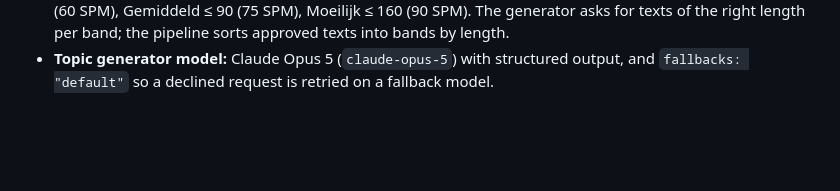
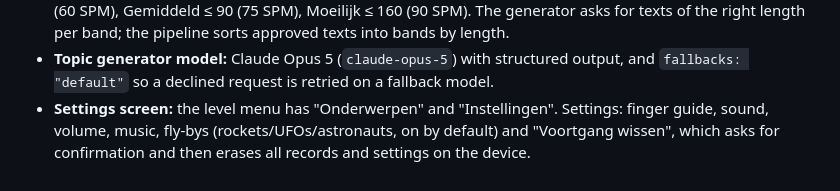
Before and after one commit to iroghair/spacetype, a Markdown page: PLAN.md, the part around the change. GitHub-like rendering; blank space fills up the shorter version.

Commit message:
Record settings screen decision in PLAN.md
Co-Authored-By: Claude Opus 5.5 <noreply@anthropic.com>

```diff
--- a/PLAN.md
+++ b/PLAN.md
@@ -264,3 +264,4 @@ The owner does this first: create a **public** GitHub repo named `spacetype`, th
 - **Sounds and sprites** are made in code (no files), so there is nothing to license. Music is off by default.
 - **Topic difficulty bands** follow from text length (`content/nl/topics/topics.json`): Makkelijk ≤ 45 characters (60 SPM), Gemiddeld ≤ 90 (75 SPM), Moeilijk ≤ 160 (90 SPM). The generator asks for texts of the right length per band; the pipeline sorts approved texts into bands by length.
 - **Topic generator model:** Claude Opus 5 (`claude-opus-5`) with structured output, and `fallbacks: "default"` so a declined request is retried on a fallback model.
+- **Settings screen:** the level menu has "Onderwerpen" and "Instellingen". Settings: finger guide, sound, volume, music, fly-bys (rockets/UFOs/astronauts, on by default) and "Voortgang wissen", which asks for confirmation and then erases all records and settings on the device.
```
